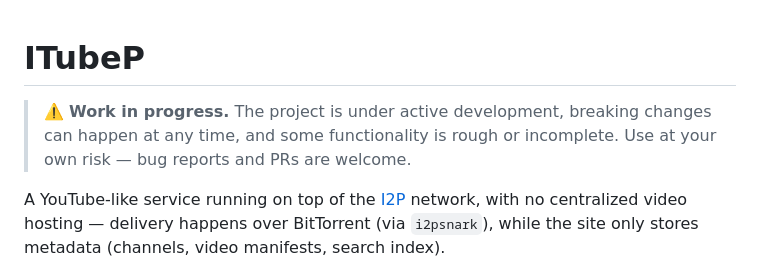
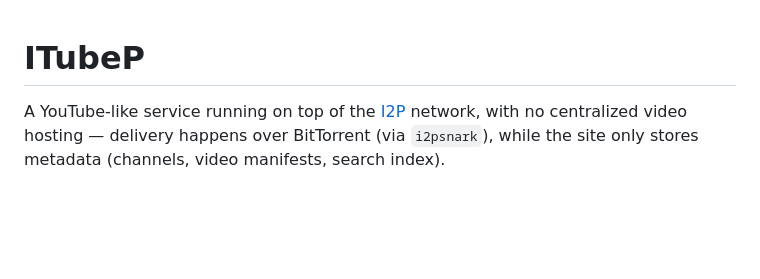
Before and after one commit to i2ptuber/itubep, a Markdown page: README.md, the part around the change. GitHub-like rendering; blank space fills up the shorter version.

```diff
--- a/README.md
+++ b/README.md
@@ -1,6 +1,4 @@
 # ITubeP
-
-> ⚠️ **Work in progress.** The project is under active development, breaking changes can happen at any time, and some functionality is rough or incomplete. Use at your own risk — bug reports and PRs are welcome.
 
 A YouTube-like service running on top of the [I2P](https://geti2p.net/) network, with no centralized video hosting — delivery happens over BitTorrent (via `i2psnark`), while the site only stores metadata (channels, video manifests, search index).
 
```
Also changed, not shown: README_RU.md (+0 -2 lines).
